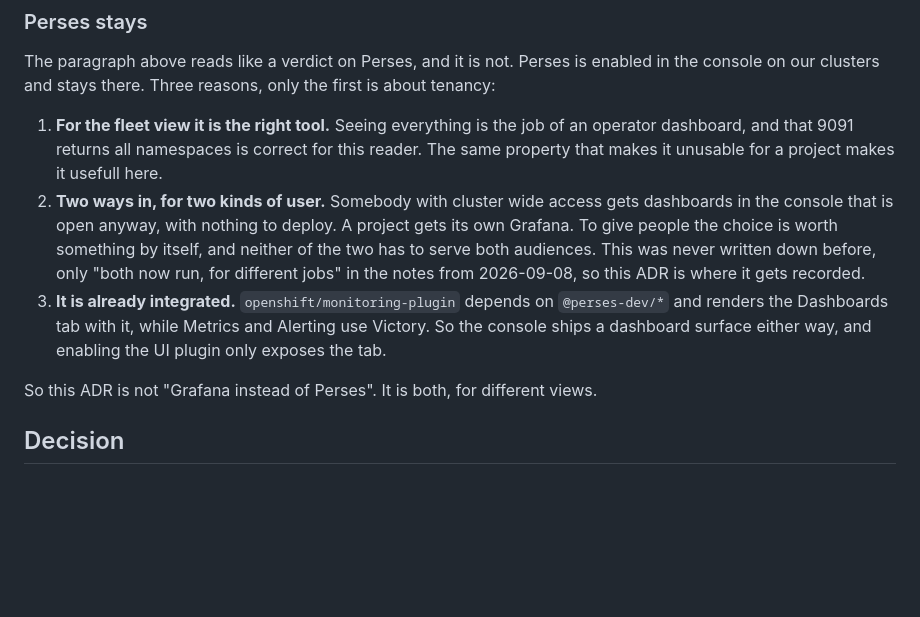
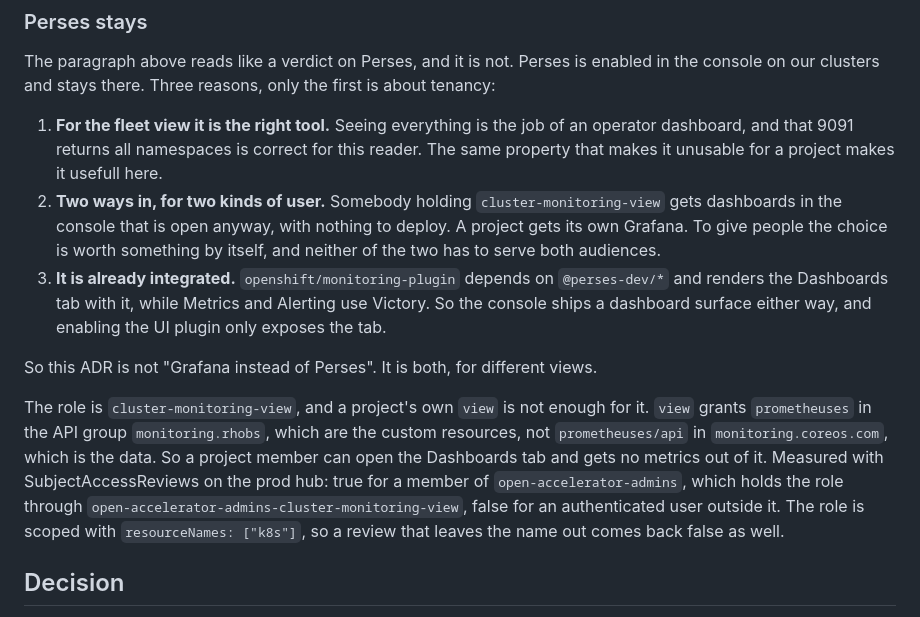
Before and after one commit to CCI-MOC/ops-docs, a Markdown page: adrs/2026-10-19-per-project-metric-separation/README.md, the part around the change. Drawn GitHub-style; blank space fills up the shorter version.

Commit message:
adr: Name the role the console Perses needs
The text said cluster wide access, which is not a role. It is
cluster-monitoring-view, and a project member holding only view opens
the Dashboards tab without getting any metrics, because view grants the
Prometheus custom resources and not the Prometheus API.

```diff
--- a/adrs/2026-10-19-per-project-metric-separation/README.md
+++ b/adrs/2026-10-19-per-project-metric-separation/README.md
@@ -74,16 +74,24 @@ on our clusters and stays there. Three reasons, only the first is about tenancy:
 1. **For the fleet view it is the right tool.** Seeing everything is the job of an operator
    dashboard, and that 9091 returns all namespaces is correct for this reader. The same property
    that makes it unusable for a project makes it usefull here.
-2. **Two ways in, for two kinds of user.** Somebody with cluster wide access gets dashboards in the
-   console that is open anyway, with nothing to deploy. A project gets its own Grafana. To give
-   people the choice is worth something by itself, and neither of the two has to serve both
-   audiences. This was never written down before, only "both now run, for different jobs" in the
-   notes from 2026-09-08, so this ADR is where it gets recorded.
+2. **Two ways in, for two kinds of user.** Somebody holding `cluster-monitoring-view` gets
+   dashboards in the console that is open anyway, with nothing to deploy. A project gets its own
+   Grafana. To give people the choice is worth something by itself, and neither of the two has to
+   serve both audiences.
 3. **It is already integrated.** `openshift/monitoring-plugin` depends on `@perses-dev/*` and
    renders the Dashboards tab with it, while Metrics and Alerting use Victory. So the console ships
    a dashboard surface either way, and enabling the UI plugin only exposes the tab.
 
 So this ADR is not "Grafana instead of Perses". It is both, for different views.
+
+The role is `cluster-monitoring-view`, and a project's own `view` is not enough for it. `view`
+grants `prometheuses` in the API group `monitoring.rhobs`, which are the custom resources, not
+`prometheuses/api` in `monitoring.coreos.com`, which is the data. So a project member can open the
+Dashboards tab and gets no metrics out of it. Measured with SubjectAccessReviews on the prod hub:
+true for a member of `open-accelerator-admins`, which holds the role through
+`open-accelerator-admins-cluster-monitoring-view`, false for an authenticated user outside it. The
+role is scoped with `resourceNames: ["k8s"]`, so a review that leaves the name out comes back false
+as well.
 
 ## Decision
 
```
